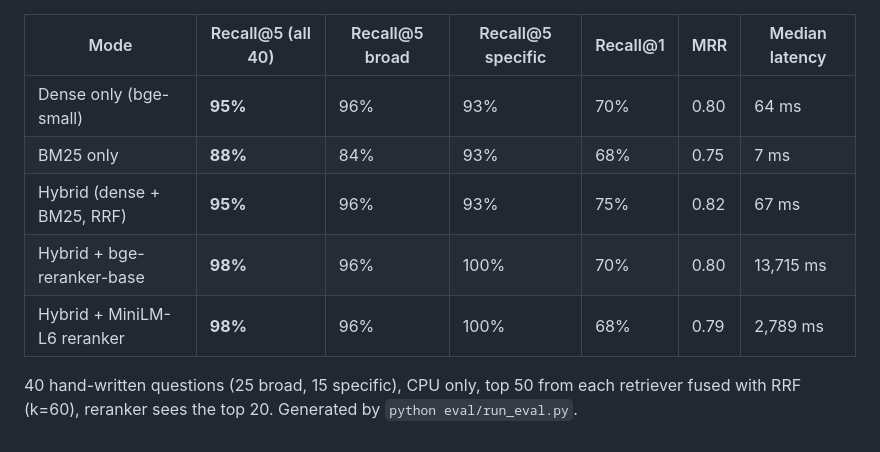
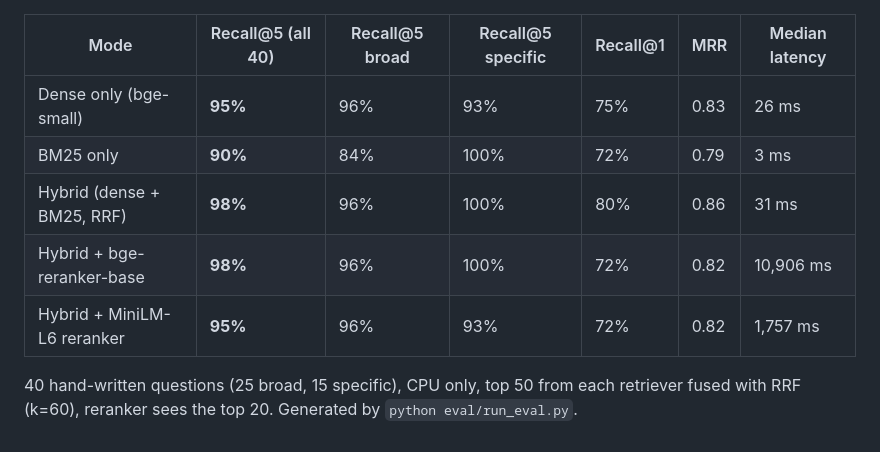
Before and after one commit to Parvathy-Raj/docs-brain-mcp-server, a Markdown page: eval/results.md, the part around the change. Rendered like a GitHub page.

```diff
--- a/eval/results.md
+++ b/eval/results.md
@@ -1,10 +1,10 @@
 | Mode | Recall@5 (all 40) | Recall@5 broad | Recall@5 specific | Recall@1 | MRR | Median latency |
 |---|---|---|---|---|---|---|
-| Dense only (bge-small) | **95%** | 96% | 93% | 70% | 0.80 | 64 ms |
-| BM25 only | **88%** | 84% | 93% | 68% | 0.75 | 7 ms |
-| Hybrid (dense + BM25, RRF) | **95%** | 96% | 93% | 75% | 0.82 | 67 ms |
-| Hybrid + bge-reranker-base | **98%** | 96% | 100% | 70% | 0.80 | 13,715 ms |
-| Hybrid + MiniLM-L6 reranker | **98%** | 96% | 100% | 68% | 0.79 | 2,789 ms |
+| Dense only (bge-small) | **95%** | 96% | 93% | 75% | 0.83 | 26 ms |
+| BM25 only | **90%** | 84% | 100% | 72% | 0.79 | 3 ms |
+| Hybrid (dense + BM25, RRF) | **98%** | 96% | 100% | 80% | 0.86 | 31 ms |
+| Hybrid + bge-reranker-base | **98%** | 96% | 100% | 72% | 0.82 | 10,906 ms |
+| Hybrid + MiniLM-L6 reranker | **95%** | 96% | 93% | 72% | 0.82 | 1,757 ms |
 
 40 hand-written questions (25 broad, 15 specific), CPU only, top 50 from each retriever fused with RRF (k=60), reranker sees the top 20.
 Generated by `python eval/run_eval.py`.
```
Also changed, not shown: README.md (+39 -20 lines), eval/LABELS.md (added, +21 -0 lines), docs/demo.gif (added), 5 other files.
